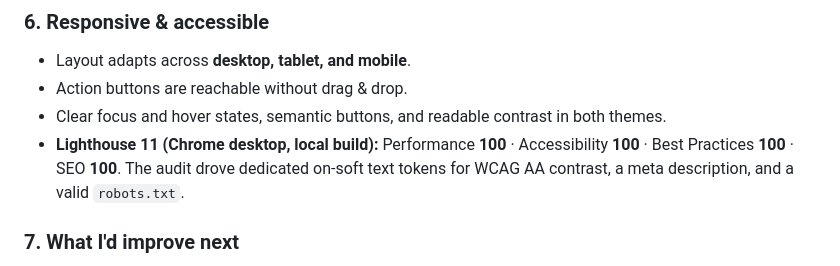
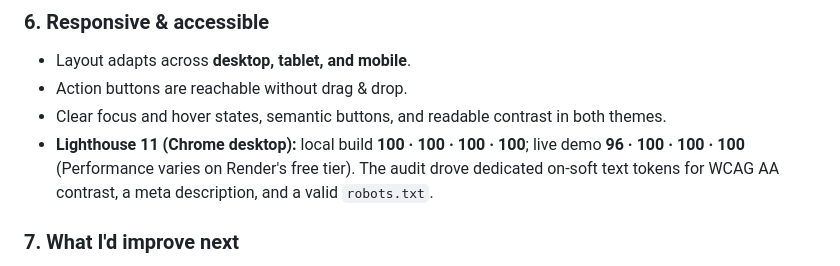
Before and after one commit to kirankumar-thakor18/Mini-Trello, a Markdown page: README.md, the part around the change. Rendered like a GitHub page.

Commit message:
Add live Lighthouse scores to docs

```diff
--- a/README.md
+++ b/README.md
@@ -55,7 +55,7 @@ Work is organised by **state, not by list**: every task lives in exactly one of
 - Layout adapts across **desktop, tablet, and mobile**.
 - Action buttons are reachable without drag & drop.
 - Clear focus and hover states, semantic buttons, and readable contrast in both themes.
-- **Lighthouse 11 (Chrome desktop, local build):** Performance **100** · Accessibility **100** · Best Practices **100** · SEO **100**. The audit drove dedicated on-soft text tokens for WCAG AA contrast, a meta description, and a valid `robots.txt`.
+- **Lighthouse 11 (Chrome desktop):** local build **100 · 100 · 100 · 100**; live demo **96 · 100 · 100 · 100** (Performance varies on Render's free tier). The audit drove dedicated on-soft text tokens for WCAG AA contrast, a meta description, and a valid `robots.txt`.
 
 ### 7. What I'd improve next
 - [ ] Add user research notes / usability test findings
```
Also changed, not shown: CASE_STUDY.md (+1 -1 lines).
